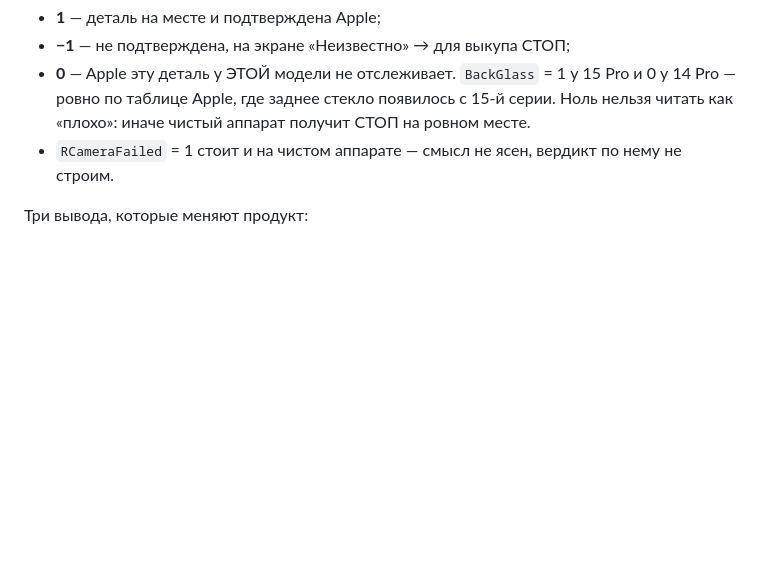
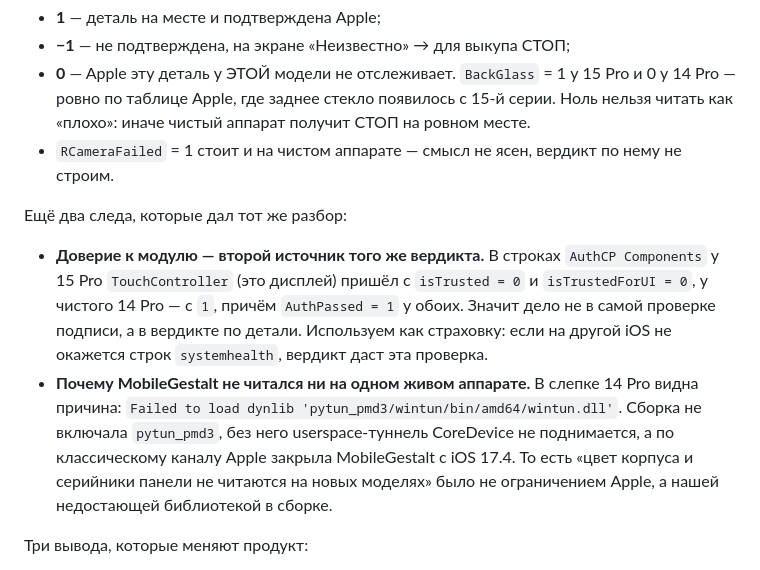
Before and after one commit to AsikSoftware/TgOsint, a Markdown page: pintel/docs/RESEARCH_apple_parts.md, the part around the change. GitHub-like rendering; blank space fills up the shorter version.

Commit message:
Исследование: доверие к модулю и причина отказа MobileGestalt [skip ci]
Co-Authored-By: Claude Opus 5 <noreply@anthropic.com>
Claude-Session: https://claude.ai/code/session_01TpbSfTj26UXpP1kGockQym

```diff
--- a/pintel/docs/RESEARCH_apple_parts.md
+++ b/pintel/docs/RESEARCH_apple_parts.md
@@ -157,6 +157,20 @@ Apple показывает напротив детали одно из (форм
   читать как «плохо»: иначе чистый аппарат получит СТОП на ровном месте.
 * `RCameraFailed` = 1 стоит и на чистом аппарате — смысл не ясен, вердикт по нему не строим.
 
+Ещё два следа, которые дал тот же разбор:
+
+* **Доверие к модулю — второй источник того же вердикта.** В строках `AuthCP Components`
+  у 15 Pro `TouchController` (это дисплей) пришёл с `isTrusted = 0` и `isTrustedForUI = 0`,
+  у чистого 14 Pro — с `1`, причём `AuthPassed = 1` у обоих. Значит дело не в самой проверке
+  подписи, а в вердикте по детали. Используем как страховку: если на другой iOS не окажется
+  строк `systemhealth`, вердикт даст эта проверка.
+* **Почему MobileGestalt не читался ни на одном живом аппарате.** В слепке 14 Pro видна
+  причина: `Failed to load dynlib 'pytun_pmd3/wintun/bin/amd64/wintun.dll'`. Сборка не
+  включала `pytun_pmd3`, без него userspace-туннель CoreDevice не поднимается, а по
+  классическому каналу Apple закрыла MobileGestalt с iOS 17.4. То есть «цвет корпуса и
+  серийники панели не читаются на новых моделях» было не ограничением Apple, а нашей
+  недостающей библиотекой в сборке.
+
 Три вывода, которые меняют продукт:
 
 1. **Записи `CRRepairHistoryItem` — не вердикт.** Они были у обоих аппаратов и в обоих
```
